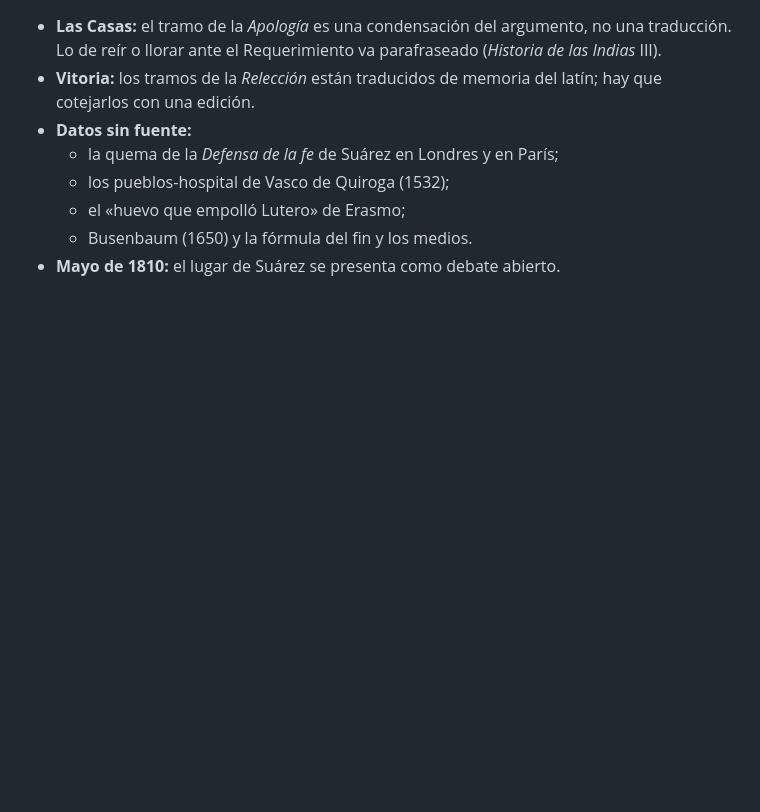
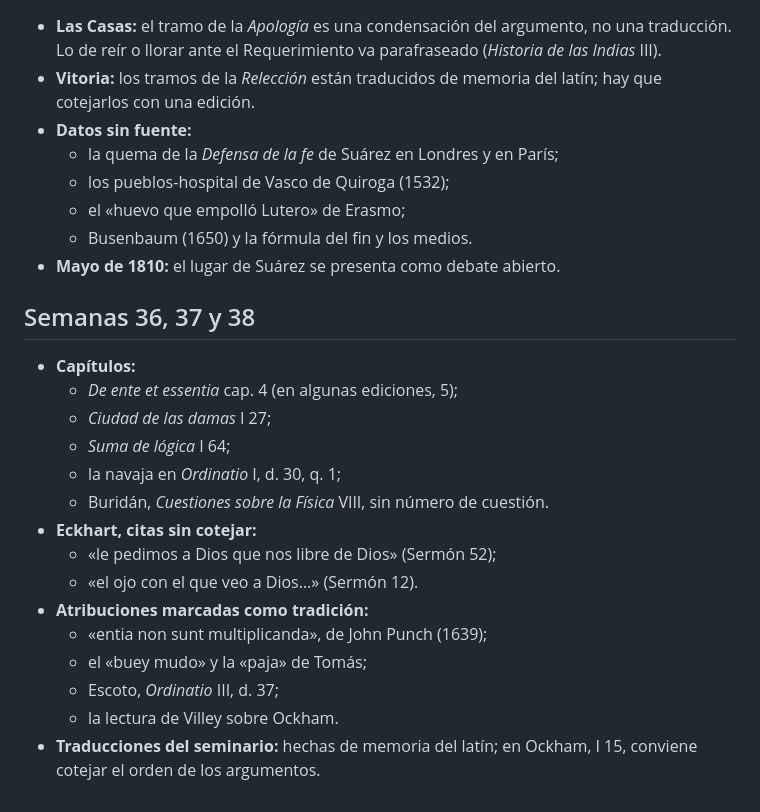
Before and after one commit to auparrino/Filosofia, a Markdown page: REVISAR.md, the part around the change. GitHub-like rendering; blank space fills up the shorter version.

Commit message:
Semanas 36-38 (sin conceptos repetidos) y sus dudas
Co-Authored-By: Claude Opus 5.5 <noreply@anthropic.com>
Claude-Session: https://claude.ai/code/session_01Fa71kpGbBambUmdBpaJbg2

```diff
--- a/REVISAR.md
+++ b/REVISAR.md
@@ -256,3 +256,22 @@ edición cotejada.
   - el «huevo que empolló Lutero» de Erasmo;
   - Busenbaum (1650) y la fórmula del fin y los medios.
 - **Mayo de 1810:** el lugar de Suárez se presenta como debate abierto.
+
+## Semanas 36, 37 y 38
+
+- **Capítulos:**
+  - *De ente et essentia* cap. 4 (en algunas ediciones, 5);
+  - *Ciudad de las damas* I 27;
+  - *Suma de lógica* I 64;
+  - la navaja en *Ordinatio* I, d. 30, q. 1;
+  - Buridán, *Cuestiones sobre la Física* VIII, sin número de cuestión.
+- **Eckhart, citas sin cotejar:**
+  - «le pedimos a Dios que nos libre de Dios» (Sermón 52);
+  - «el ojo con el que veo a Dios…» (Sermón 12).
+- **Atribuciones marcadas como tradición:**
+  - «entia non sunt multiplicanda», de John Punch (1639);
+  - el «buey mudo» y la «paja» de Tomás;
+  - Escoto, *Ordinatio* III, d. 37;
+  - la lectura de Villey sobre Ockham.
+- **Traducciones del seminario:** hechas de memoria del latín; en Ockham, I
+  15, conviene cotejar el orden de los argumentos.
```
